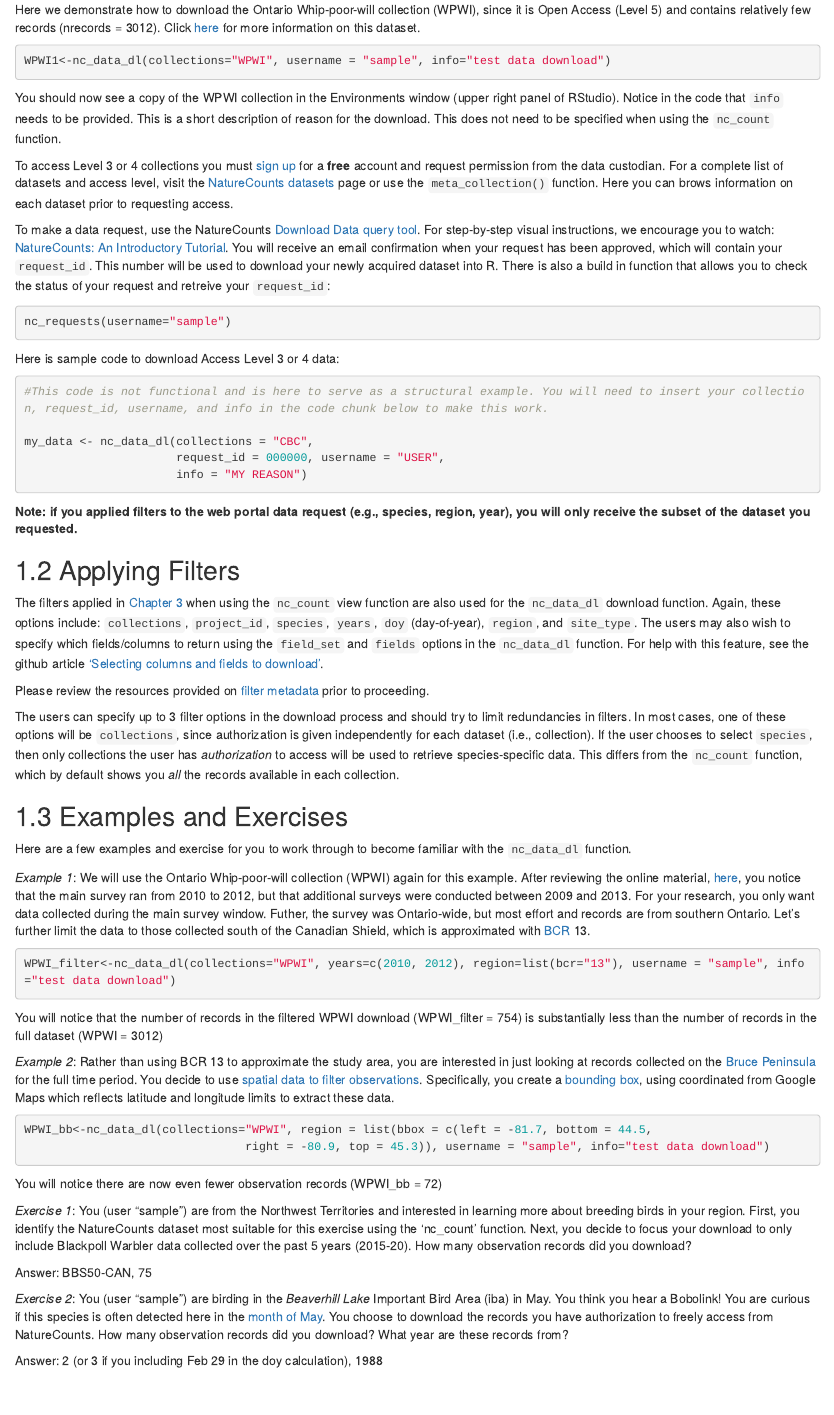
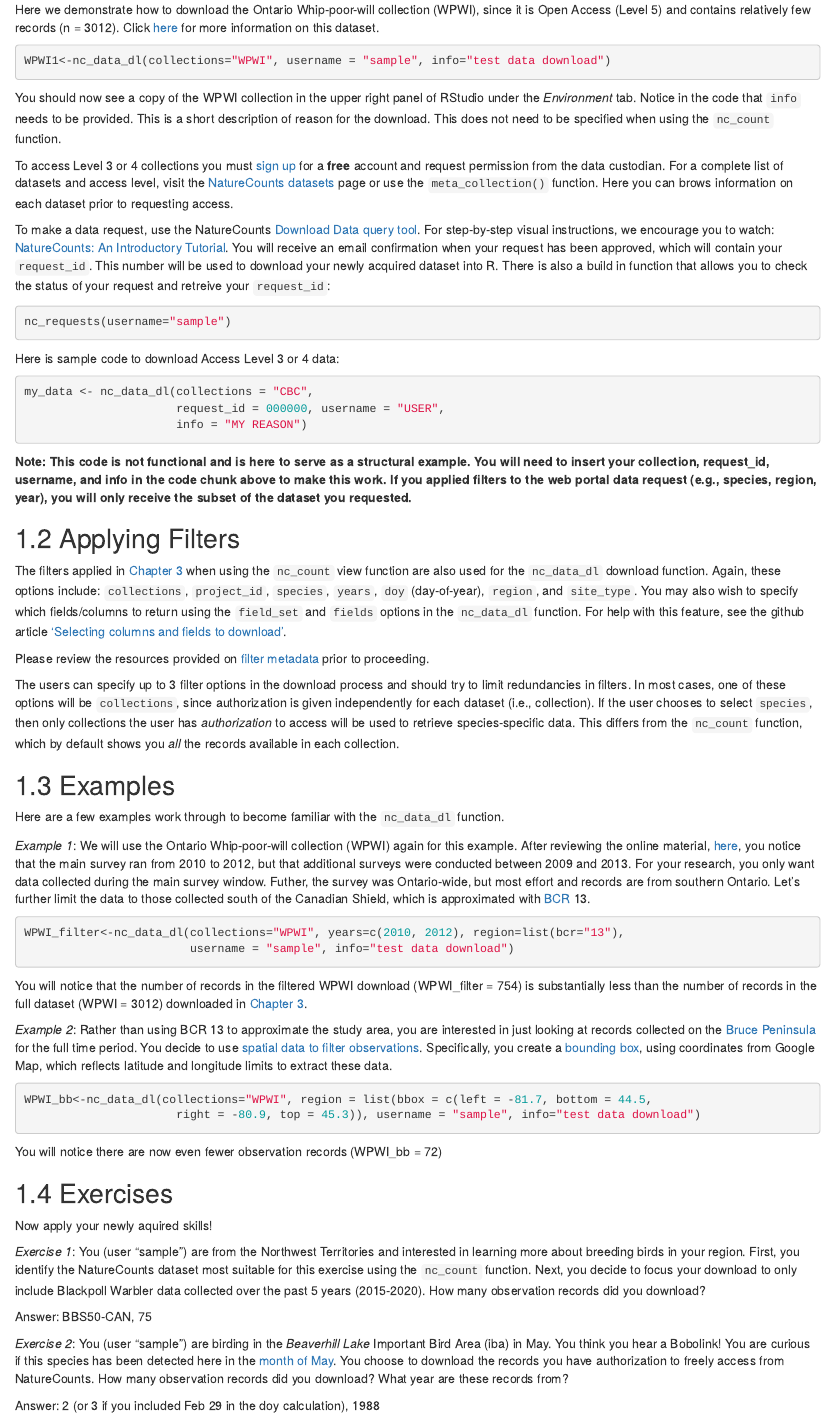
Before and after one commit to BirdsCanada/NatureCounts_IntroTutorial, an R Markdown document (04-DownloadData.Rmd): the page in a window 1100 px wide, from 180 px down. Rendered offline with R 4.5, knitr and Pandoc, with nearby package versions; drawn as R Markdown's standard HTML page in place of the format the file asks for.

Commit message:
Minor edits

````diff
--- a/04-DownloadData.Rmd
+++ b/04-DownloadData.Rmd
@@ -11,12 +11,11 @@ This chapter jumps right into downloading NatureCounts data, which builds direct
 
 Open access collections are available for download without a username/password, however, we encourage you to [sign up](https://www.birdscanada.org/birdmon/default/register.jsp) for a **free** account.
 
-Here we demonstrate how to download the Ontario Whip-poor-will collection (WPWI), since it is Open Access (Level 5) and contains relatively few records (nrecords = 3012).  Click [here](https://www.birdscanada.org/birdmon/default/datasets.jsp?code=WPWI) for more information on this dataset.
+Here we demonstrate how to download the Ontario Whip-poor-will collection (WPWI), since it is Open Access (Level 5) and contains relatively few records (n = 3012).  Click [here](https://www.birdscanada.org/birdmon/default/datasets.jsp?code=WPWI) for more information on this dataset.
 ```{r OpenAccess, eval = FALSE}
 WPWI1<-nc_data_dl(collections="WPWI", username = "sample", info="test data download")
 ```
-You should now see a copy of the WPWI collection in the Environments window (upper right panel of RStudio).
-Notice in the code that `info` needs to be provided. This is a short description of reason for the download. This does not need to be specified when using the `nc_count` function.
+You should now see a copy of the WPWI collection in the upper right panel of RStudio under the *Environment* tab. Notice in the code that `info` needs to be provided. This is a short description of reason for the download. This does not need to be specified when using the `nc_count` function.
 
 To access Level 3 or 4 collections you must [sign up](https://www.birdscanada.org/birdmon/default/register.jsp) for a **free** account and request permission from the data custodian. For a complete list of datasets and access level, visit the [NatureCounts datasets](https://www.birdscanada.org/birdmon/default/datasets.jsp) page or use the `meta_collection()` function. Here you can brows information on each dataset prior to requesting access.
 
@@ -28,46 +27,50 @@ nc_requests(username="sample")
 
 Here is sample code to download Access Level 3 or 4 data:
 ```{r RequestAccess, eval = FALSE}
-#This code is not functional and is here to serve as a structural example. You will need to insert your collection, request_id, username, and info in the code chunk below to make this work.
 
 my_data <- nc_data_dl(collections = "CBC",
                       request_id = 000000, username = "USER",
                       info = "MY REASON")
 ```
-**Note: if you applied filters to the web portal data request (e.g., species, region, year), you will only receive the subset of the dataset you requested.**
+**Note: This code is not functional and is here to serve as a structural example. You will need to insert your collection, request_id, username, and info in the code chunk above to make this work. If you applied filters to the web portal data request (e.g., species, region, year), you will only receive the subset of the dataset you requested.**
 
-## Applying Filters {#Dowload4.2}
+## Applying Filters {#Download4.2}
 
-The filters applied in [Chapter 3](#Data3) when using the `nc_count` view function are also used for the `nc_data_dl` download function. Again, these options include: `collections`, `project_id`, `species`, `years`, `doy` (day-of-year), `region`, and `site_type`. The users may also wish to specify which fields/columns to return using the `field_set` and `fields` options in the `nc_data_dl` function. For help with this feature, see the github article ['Selecting columns and fields to download'](https://birdstudiescanada.github.io/naturecounts/articles/selecting-fields.html).
+The filters applied in [Chapter 3](#Data3) when using the `nc_count` view function are also used for the `nc_data_dl` download function. Again, these options include: `collections`, `project_id`, `species`, `years`, `doy` (day-of-year), `region`, and `site_type`. You may also wish to specify which fields/columns to return using the `field_set` and `fields` options in the `nc_data_dl` function. For help with this feature, see the github article ['Selecting columns and fields to download'](https://birdstudiescanada.github.io/naturecounts/articles/selecting-fields.html).
 
 Please review the resources provided on [filter metadata](#Data3.5) prior to proceeding.
 
 The users can specify up to 3 filter options in the download process and should try to limit redundancies in filters. In most cases, one of these options will be `collections`, since authorization is given independently for each dataset (i.e., collection). If the user chooses to select `species`, then only collections the user has *authorization* to access will be used to retrieve species-specific data. This differs from the `nc_count` function, which by default shows you *all* the records available in each collection.
 
-## Examples and Exercises {#Data4.3}
+## Examples {#Download4.3}
 
-Here are a few examples and exercise for you to work through to become familiar with the `nc_data_dl` function.
+Here are a few examples work through to become familiar with the `nc_data_dl` function.
 
 *Example 1*: We will use the Ontario Whip-poor-will collection (WPWI) again for this example. After reviewing the online material, [here](https://www.birdscanada.org/birdmon/default/datasets.jsp?code=WPWI), you notice that the main survey ran from 2010 to 2012, but that additional surveys were conducted between 2009 and 2013. For your research, you only want data collected during the main survey window. Futher, the survey was Ontario-wide, but most effort and records are from southern Ontario. Let's further limit the data to those collected south of the Canadian Shield, which is approximated with [BCR](http://nabci-us.org/assets/images/bcr_map2.jpg) 13.
 
 
 ```{r nc_dl_Filter, eval = FALSE}
-WPWI_filter<-nc_data_dl(collections="WPWI", years=c(2010, 2012), region=list(bcr="13"), username = "sample", info="test data download")
+WPWI_filter<-nc_data_dl(collections="WPWI", years=c(2010, 2012), region=list(bcr="13"),
+                        username = "sample", info="test data download")
 ```
-You will notice that the number of records in the filtered WPWI download (WPWI_filter = 754) is substantially less than the number of records in the full dataset (WPWI = 3012)
+You will notice that the number of records in the filtered WPWI download (WPWI_filter = 754) is substantially less than the number of records in the full dataset (WPWI = 3012) downloaded in [Chapter 3](#Data3).
 
-*Example 2*: Rather than using BCR 13 to approximate the study area, you are interested in just looking at records collected on the [Bruce Peninsula](https://en.wikipedia.org/wiki/Bruce_Peninsula) for the full time period. You decide to use [spatial data to filter observations](https://birdstudiescanada.github.io/naturecounts/articles/region-spatial.html). Specifically, you create a [bounding box](https://birdstudiescanada.github.io/naturecounts/articles/region-codes.html), using coordinated from Google Maps which reflects latitude and longitude limits to extract these data.
+*Example 2*: Rather than using BCR 13 to approximate the study area, you are interested in just looking at records collected on the [Bruce Peninsula](https://en.wikipedia.org/wiki/Bruce_Peninsula) for the full time period. You decide to use [spatial data to filter observations](https://birdstudiescanada.github.io/naturecounts/articles/region-spatial.html). Specifically, you create a [bounding box](https://birdstudiescanada.github.io/naturecounts/articles/region-codes.html), using coordinates from Google Map, which reflects latitude and longitude limits to extract these data.
 
 ```{r nc_dl_BB, eval = FALSE}
 WPWI_bb<-nc_data_dl(collections="WPWI", region = list(bbox = c(left = -81.7, bottom = 44.5,
-                                right = -80.9, top = 45.3)), username = "sample", info="test data download")
+                      right = -80.9, top = 45.3)), username = "sample", info="test data download")
 ```
 You will notice there are now even fewer observation records (WPWI_bb = 72)
 
-*Exercise 1*:  You (user "sample") are from the Northwest Territories and interested in learning more about breeding birds in your region. First, you identify the NatureCounts dataset most suitable for this exercise using the 'nc_count' function. Next, you decide to focus your download to only include Blackpoll Warbler data collected over the past 5 years (2015-20). How many observation records did you download?
+## Exercises {#Download4.4}
+
+Now apply your newly aquired skills!
+
+*Exercise 1*:  You (user "sample") are from the Northwest Territories and interested in learning more about breeding birds in your region. First, you identify the NatureCounts dataset most suitable for this exercise using the `nc_count` function. Next, you decide to focus your download to only include Blackpoll Warbler data collected over the past 5 years (2015-2020). How many observation records did you download?
 
 Answer: BBS50-CAN, 75
 
-*Exercise 2*: You (user "sample") are birding in the 	*Beaverhill Lake* Important Bird Area (iba) in May. You think you hear a Bobolink! You are curious if this species is often detected here in the [month of May](https://www.esrl.noaa.gov/gmd/grad/neubrew/Calendar.jsp). You choose to download the records you have authorization to freely access from NatureCounts. How many observation records did you download? What year are these records from?
+*Exercise 2*: You (user "sample") are birding in the 	*Beaverhill Lake* Important Bird Area (iba) in May. You think you hear a Bobolink! You are curious if this species has been detected here in the [month of May](https://www.esrl.noaa.gov/gmd/grad/neubrew/Calendar.jsp). You choose to download the records you have authorization to freely access from NatureCounts. How many observation records did you download? What year are these records from?
 
-Answer: 2 (or 3 if you including Feb 29 in the doy calculation), 1988
+Answer: 2 (or 3 if you included Feb 29 in the doy calculation), 1988
````
Also changed, not shown: 02-LoadPackage.Rmd (+1 -1 lines), 03-ViewData.Rmd (+11 -6 lines), 06-VisualData.Rmd (+9 -5 lines), 04-DownloadData.Rmd (4 more changed lines).
